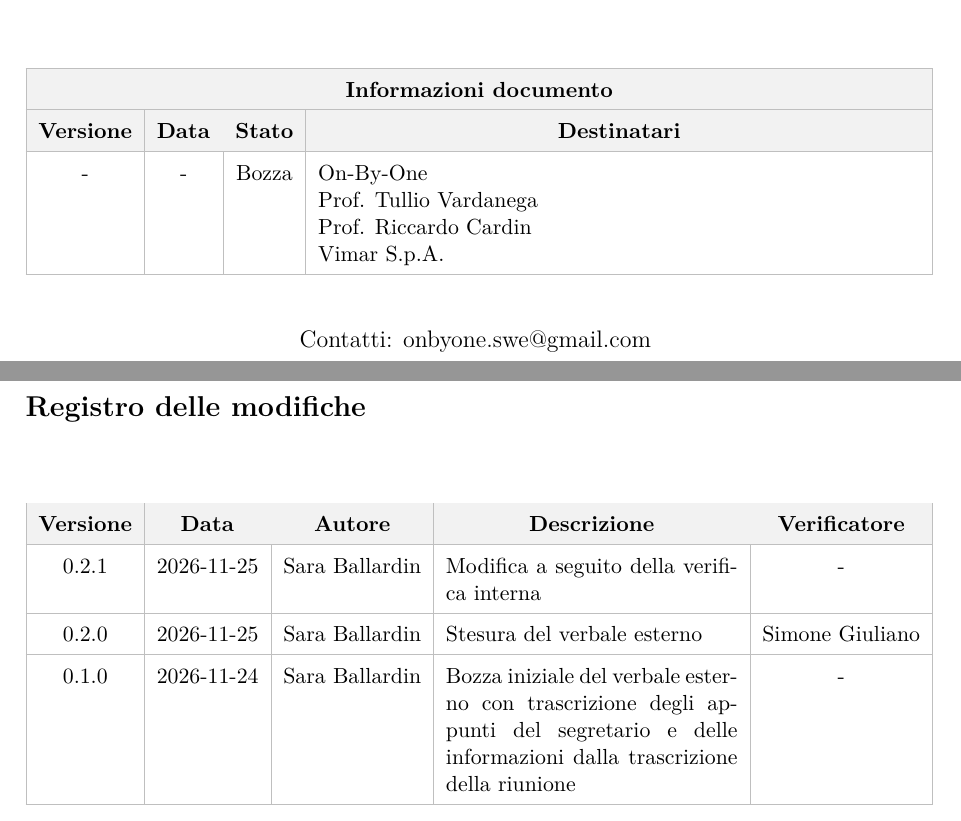
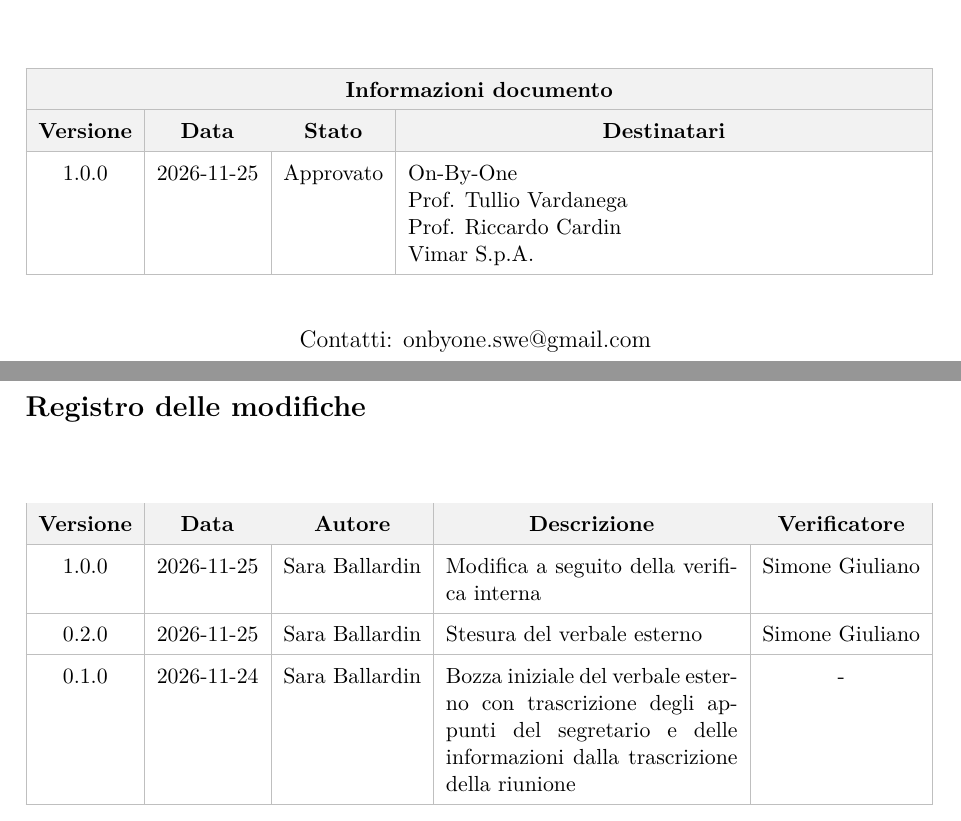
Before and after one commit to On-By-One-Team/On-By-One.github.io, a LaTeX document (docs/tex/verbali/esterni/2026-11-24-ve.tex): two parts of pages 1 and 2 of 7, joined at a grey line, cut so that both start at the same text. Compiled offline with pdfLaTeX.

Commit message:
docs: approvazione verbale interno (#121)

```diff
--- a/docs/tex/verbali/esterni/2026-11-24-ve.tex
+++ b/docs/tex/verbali/esterni/2026-11-24-ve.tex
@@ -64,7 +64,7 @@
             \hline
             \rowcolor{gray!10} \textbf{Versione} & \textbf{Data} & \textbf{Stato} & \multicolumn{1}{c|}{\textbf{Destinatari}} \\
             \hline
-            - & - & Bozza & On-By-One \newline Prof. Tullio Vardanega \newline Prof. Riccardo Cardin \newline Vimar S.p.A. \\
+            1.0.0 & 2026-11-25 & Approvato & On-By-One \newline Prof. Tullio Vardanega \newline Prof. Riccardo Cardin \newline Vimar S.p.A. \\
             \hline
         \end{tabularx}
         \arrayrulecolor{black}
@@ -97,7 +97,7 @@
         \multicolumn{1}{c|}{\textbf{Descrizione}} &
         \multicolumn{1}{c|}{\textbf{Verificatore}} \\
         \hline
-        0.2.1 & 2026-11-25 & Sara Ballardin & Modifica a seguito della verifica interna & - \\
+        1.0.0 & 2026-11-25 & Sara Ballardin & Modifica a seguito della verifica interna & Simone Giuliano \\
         \hline
         0.2.0 & 2026-11-25 & Sara Ballardin & Stesura del verbale esterno & Simone Giuliano \\
         \hline
```
